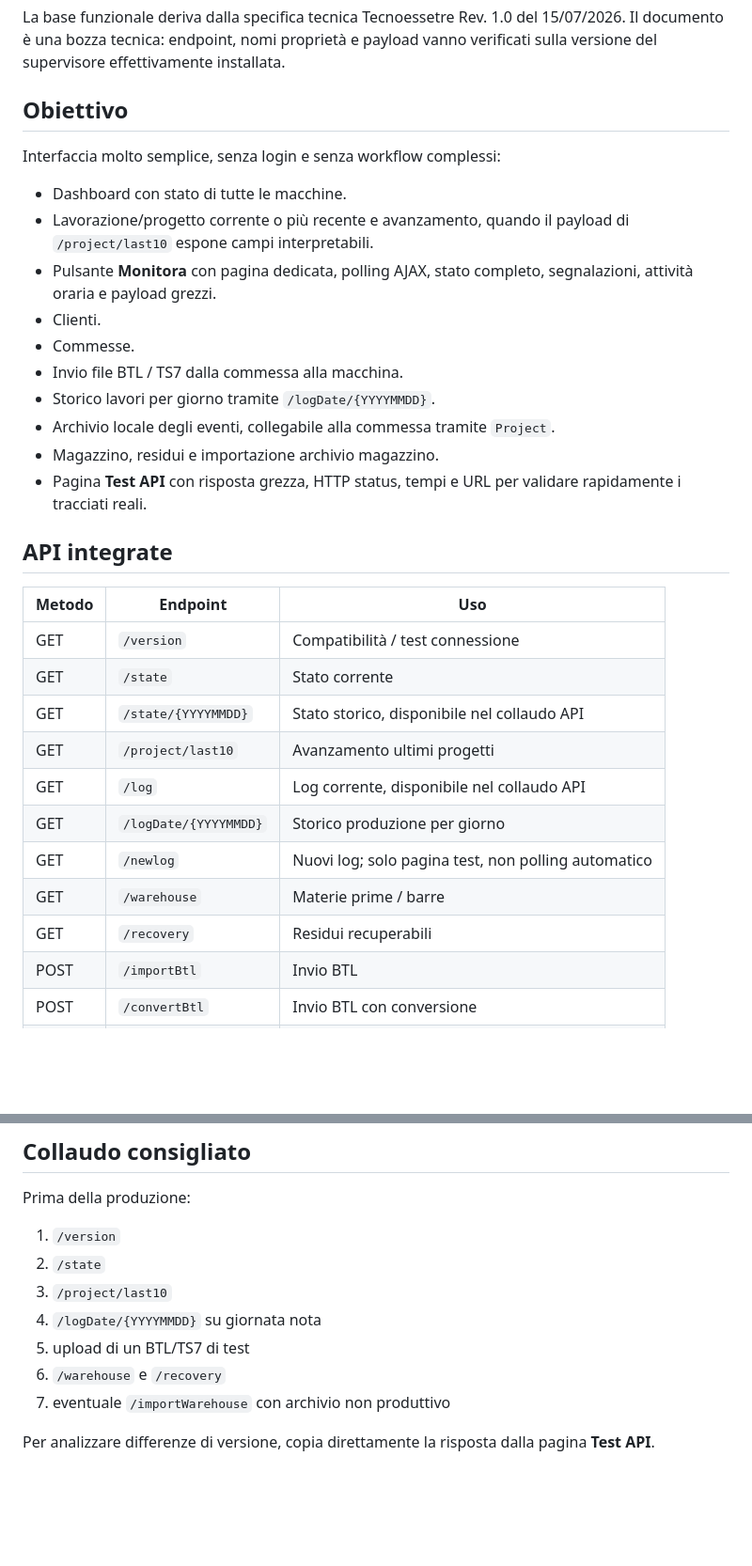
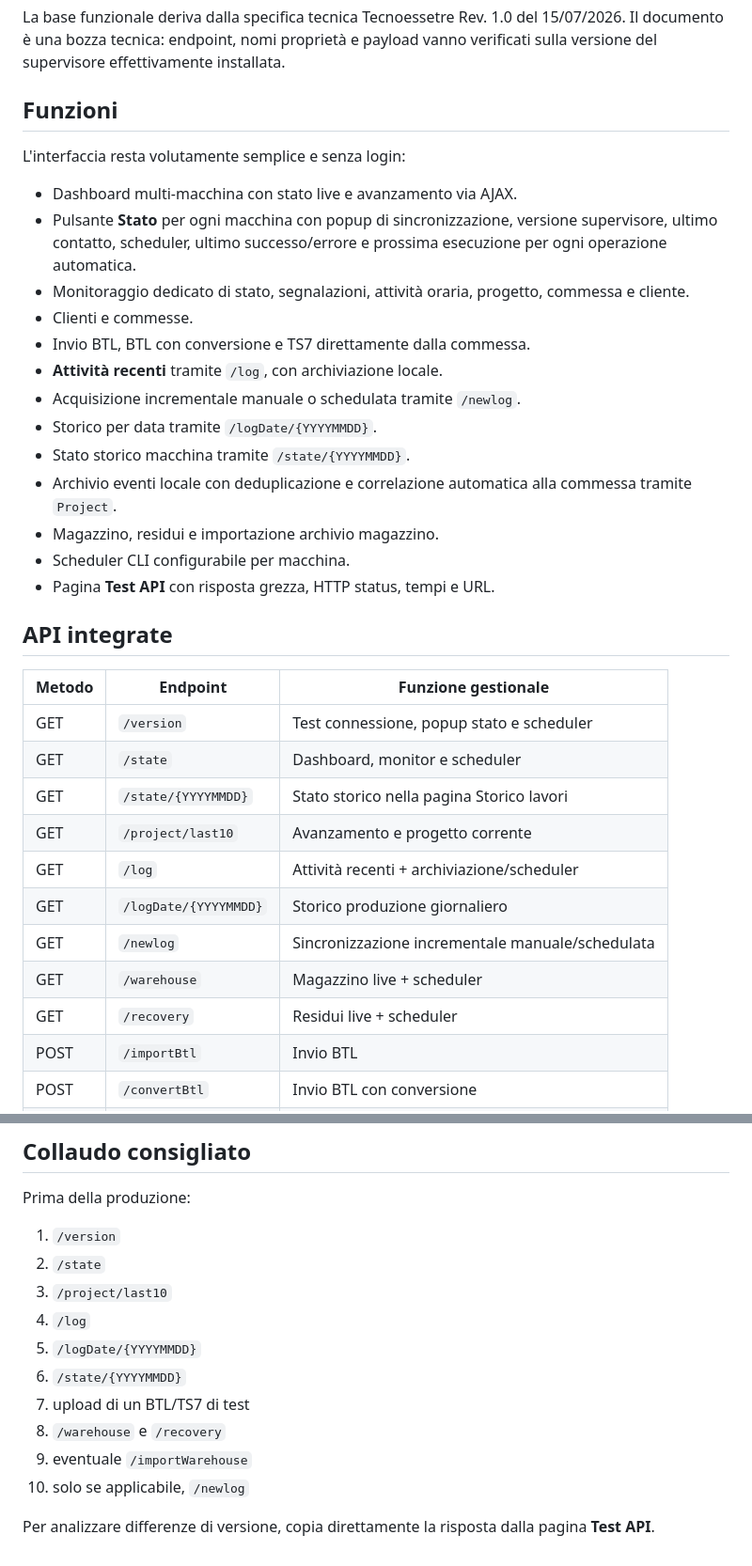
Before and after one commit to jellero/jdev-industry, a Markdown page: README.md, 2 parts joined by grey strips. Shown at 94% size. Rendered like a GitHub page; blank space fills up the shorter version.

Commit message:
docs: document scheduler and operational synchronization

```diff
--- a/README.md
+++ b/README.md
@@ -4,34 +4,37 @@ Gestionale minimale in **PHP + MySQL/MariaDB** per una o più macchine Essetre/T
 
 La base funzionale deriva dalla specifica tecnica Tecnoessetre Rev. 1.0 del 15/07/2026. Il documento è una bozza tecnica: endpoint, nomi proprietà e payload vanno verificati sulla versione del supervisore effettivamente installata.
 
-## Obiettivo
+## Funzioni
 
-Interfaccia molto semplice, senza login e senza workflow complessi:
+L'interfaccia resta volutamente semplice e senza login:
 
-- Dashboard con stato di tutte le macchine.
-- Lavorazione/progetto corrente o più recente e avanzamento, quando il payload di `/project/last10` espone campi interpretabili.
-- Pulsante **Monitora** con pagina dedicata, polling AJAX, stato completo, segnalazioni, attività oraria e payload grezzi.
-- Clienti.
-- Commesse.
-- Invio file BTL / TS7 dalla commessa alla macchina.
-- Storico lavori per giorno tramite `/logDate/{YYYYMMDD}`.
-- Archivio locale degli eventi, collegabile alla commessa tramite `Project`.
+- Dashboard multi-macchina con stato live e avanzamento via AJAX.
+- Pulsante **Stato** per ogni macchina con popup di sincronizzazione, versione supervisore, ultimo contatto, scheduler, ultimo successo/errore e prossima esecuzione per ogni operazione automatica.
+- Monitoraggio dedicato di stato, segnalazioni, attività oraria, progetto, commessa e cliente.
+- Clienti e commesse.
+- Invio BTL, BTL con conversione e TS7 direttamente dalla commessa.
+- **Attività recenti** tramite `/log`, con archiviazione locale.
+- Acquisizione incrementale manuale o schedulata tramite `/newlog`.
+- Storico per data tramite `/logDate/{YYYYMMDD}`.
+- Stato storico macchina tramite `/state/{YYYYMMDD}`.
+- Archivio eventi locale con deduplicazione e correlazione automatica alla commessa tramite `Project`.
 - Magazzino, residui e importazione archivio magazzino.
-- Pagina **Test API** con risposta grezza, HTTP status, tempi e URL per validare rapidamente i tracciati reali.
+- Scheduler CLI configurabile per macchina.
+- Pagina **Test API** con risposta grezza, HTTP status, tempi e URL.
 
 ## API integrate
 
-| Metodo | Endpoint | Uso |
+| Metodo | Endpoint | Funzione gestionale |
 |---|---|---|
-| GET | `/version` | Compatibilità / test connessione |
-| GET | `/state` | Stato corrente |
-| GET | `/state/{YYYYMMDD}` | Stato storico, disponibile nel collaudo API |
-| GET | `/project/last10` | Avanzamento ultimi progetti |
-| GET | `/log` | Log corrente, disponibile nel collaudo API |
-| GET | `/logDate/{YYYYMMDD}` | Storico produzione per giorno |
-| GET | `/newlog` | Nuovi log; solo pagina test, non polling automatico |
-| GET | `/warehouse` | Materie prime / barre |
-| GET | `/recovery` | Residui recuperabili |
+| GET | `/version` | Test connessione, popup stato e scheduler |
+| GET | `/state` | Dashboard, monitor e scheduler |
+| GET | `/state/{YYYYMMDD}` | Stato storico nella pagina Storico lavori |
+| GET | `/project/last10` | Avanzamento e progetto corrente |
+| GET | `/log` | Attività recenti + archiviazione/scheduler |
+| GET | `/logDate/{YYYYMMDD}` | Storico produzione giornaliero |
+| GET | `/newlog` | Sincronizzazione incrementale manuale/schedulata |
+| GET | `/warehouse` | Magazzino live + scheduler |
+| GET | `/recovery` | Residui live + scheduler |
 | POST | `/importBtl` | Invio BTL |
 | POST | `/convertBtl` | Invio BTL con conversione |
 | POST | `/importTs7` | Invio TS7 |
@@ -103,9 +172,12 @@ Prima della produzione:
 1. `/version`
 2. `/state`
 3. `/project/last10`
-4. `/logDate/{YYYYMMDD}` su giornata nota
-5. upload di un BTL/TS7 di test
-6. `/warehouse` e `/recovery`
-7. eventuale `/importWarehouse` con archivio non produttivo
+4. `/log`
+5. `/logDate/{YYYYMMDD}`
+6. `/state/{YYYYMMDD}`
+7. upload di un BTL/TS7 di test
+8. `/warehouse` e `/recovery`
+9. eventuale `/importWarehouse`
+10. solo se applicabile, `/newlog`
 
 Per analizzare differenze di versione, copia direttamente la risposta dalla pagina **Test API**.
```
Also changed, not shown: other parts of README.md (+69 -3 lines).
